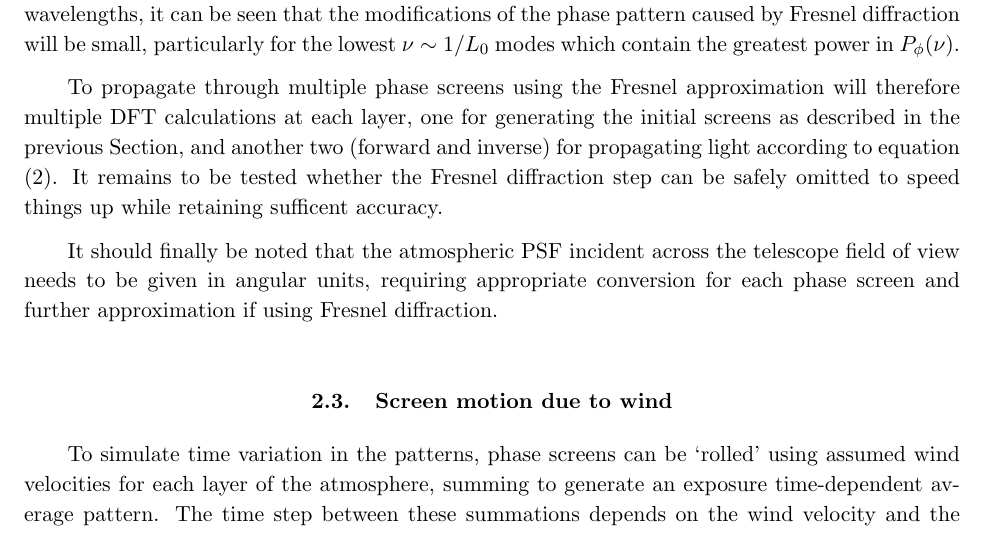
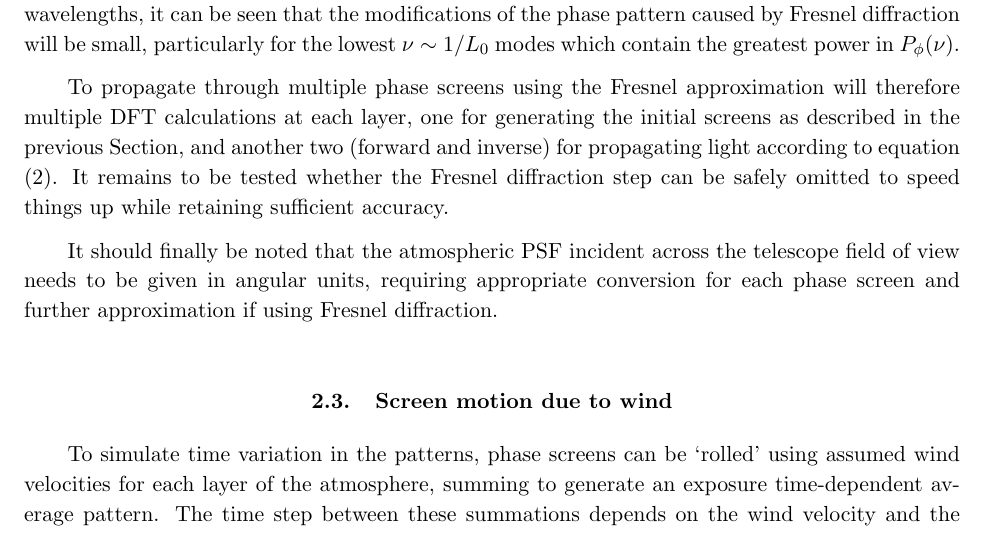
Before and after one commit to GalSim-developers/GalSim, a LaTeX paper (docs/atmos_factfinding.tex): part of page 3 of 5, cut so that both start at the same text. Compiled offline with pdfLaTeX.

Commit message:
fixed one last typo (#169)

```diff
--- a/docs/atmos_factfinding.tex
+++ b/docs/atmos_factfinding.tex
@@ -153,7 +153,7 @@ one for generating the initial screens as described in the previous
 Section, and another two (forward and inverse) for propagating light
 according to equation \eqref{eq:fresnel}.  It remains to be tested
 whether the Fresnel diffraction step can be safely omitted to speed
-things up while retaining sufficent accuracy.
+things up while retaining sufficient accuracy.
 
 It should finally be noted that the atmospheric PSF incident across
 the telescope field of view needs to be given in angular units, requiring
```
Also changed, not shown: docs/atmos_factfinding.pdf.
